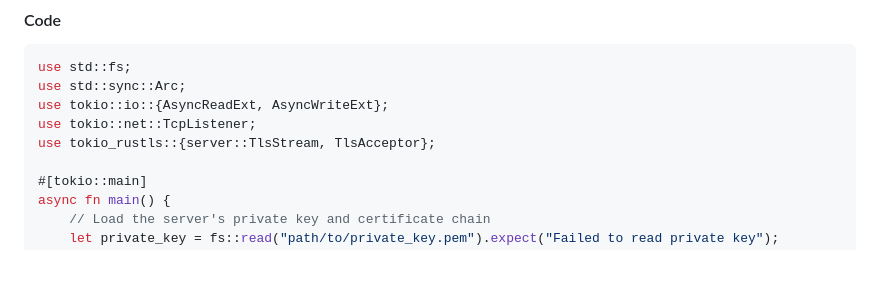
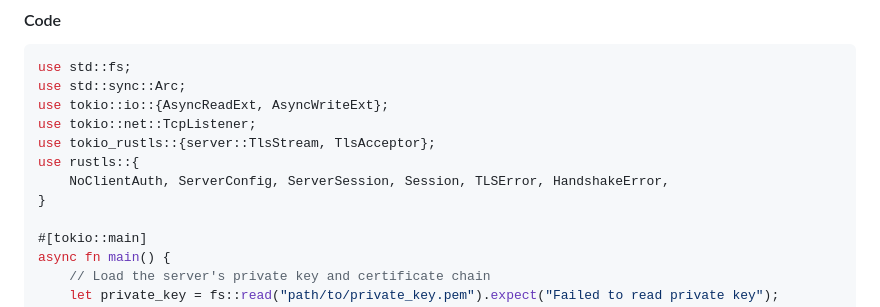
Before and after one commit to SpandanBG/learn-rust-chat-web-server, a Markdown page: notes/Notes/SSL.md, the part around the change. GitHub-like rendering; blank space fills up the shorter version.

Commit message:
chat-app-notes: 2023-07-16 16:37:25

```diff
--- a/notes/Notes/SSL.md
+++ b/notes/Notes/SSL.md
@@ -26,6 +26,9 @@ use std::sync::Arc;
 use tokio::io::{AsyncReadExt, AsyncWriteExt};
 use tokio::net::TcpListener;
 use tokio_rustls::{server::TlsStream, TlsAcceptor};
+use rustls::{
+	NoClientAuth, ServerConfig, ServerSession, Session, TLSError, HandshakeError,
+}
 
 #[tokio::main]
 async fn main() {
```
